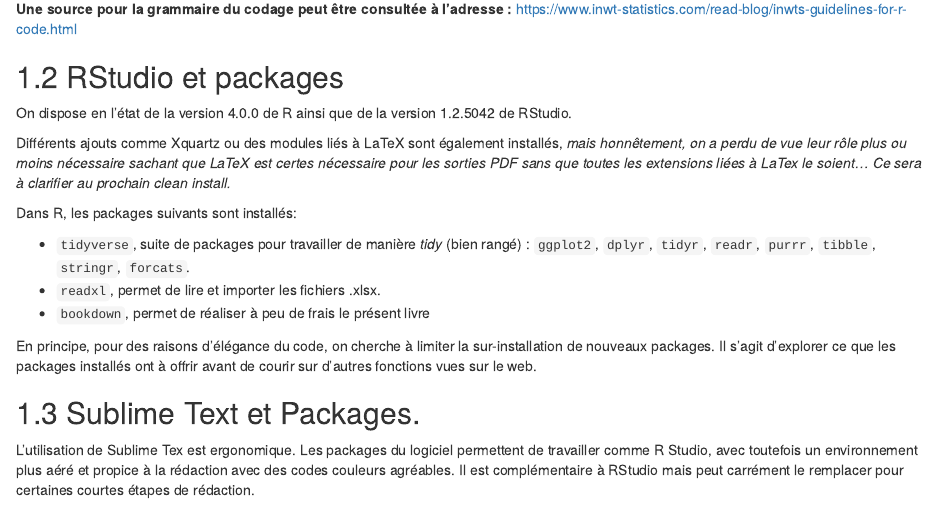
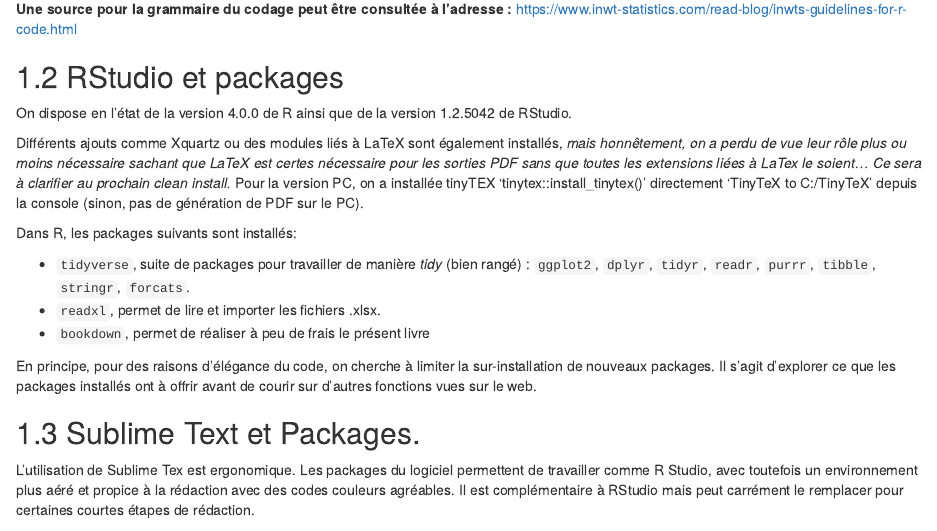
Before and after one commit to bresnico/learn, an R Markdown document (01_env.Rmd): the page in a window 1100 px wide, from 1360 px down. Rendered offline with R 4.5, knitr and Pandoc, with nearby package versions; drawn as R Markdown's standard HTML page in place of the format the file asks for.

Commit message:
update latex pc

```diff
--- a/01_env.Rmd
+++ b/01_env.Rmd
@@ -75,7 +75,7 @@
 
 On dispose en l'état de la version 4.0.0 de R ainsi que de la version 1.2.5042 de RStudio.
 
-Différents ajouts comme Xquartz ou des modules liés à LaTeX sont également installés, *mais honnêtement, on a perdu de vue leur rôle plus ou moins nécessaire sachant que LaTeX est certes nécessaire pour les sorties PDF sans que toutes les extensions liées à LaTex le soient... Ce sera à clarifier au prochain clean install.*
+Différents ajouts comme Xquartz ou des modules liés à LaTeX sont également installés, *mais honnêtement, on a perdu de vue leur rôle plus ou moins nécessaire sachant que LaTeX est certes nécessaire pour les sorties PDF sans que toutes les extensions liées à LaTex le soient... Ce sera à clarifier au prochain clean install.* Pour la version PC, on a installée tinyTEX 'tinytex::install_tinytex()' directement 'TinyTeX to C:\Users\nbr\AppData\Roaming/TinyTeX' depuis la console (sinon, pas de génération de PDF sur le PC).
 
 Dans R, les packages suivants sont installés:
 
```
